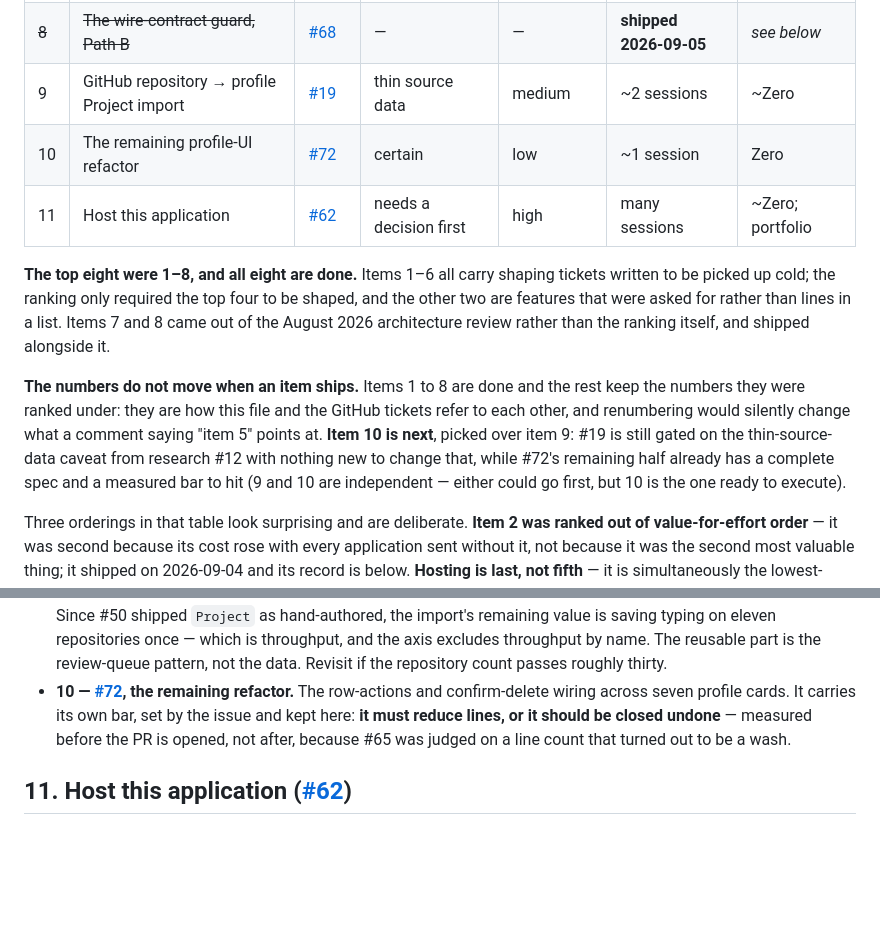
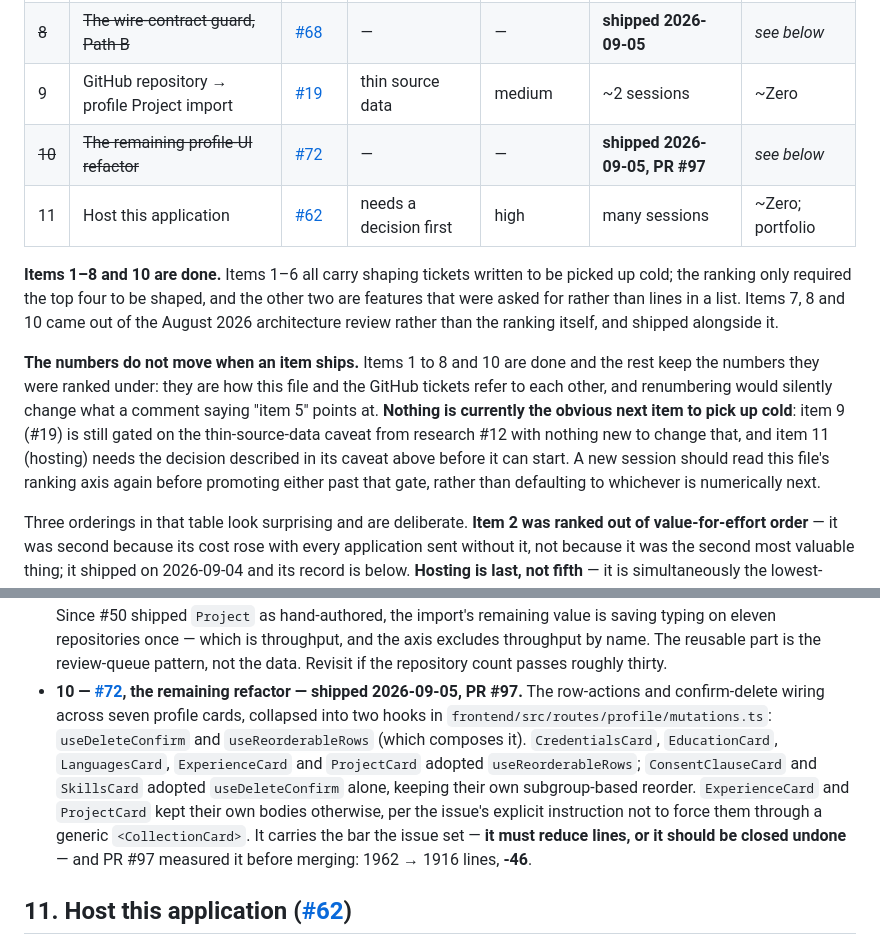
Before and after one commit to AnielskieOczko/job-assistant, a Markdown page: docs/roadmap.md, 2 parts joined by grey strips. GitHub-like rendering; blank space fills up the shorter version.

Commit message:
Mark item 10 shipped: #72's row-actions half already merged in PR #97
The roadmap and CLAUDE.md still called item 10 "next" because that text
landed in a commit that predated PR #97, which actually finished it
(useDeleteConfirm/useReorderableRows, 1962 -> 1916 lines). No code
changes here, just catching the docs up to what already shipped.

Co-Authored-By: Claude Sonnet 5 <noreply@anthropic.com>

```diff
--- a/docs/roadmap.md
+++ b/docs/roadmap.md
@@ -45,20 +45,22 @@ deliberately — and to say so here — rather than to quietly promote a single
 | ~~7~~ | ~~The dialog-reseed rule, stated once with a test~~ | [#72](https://github.com/AnielskieOczko/job-assistant/issues/72) | — | — | **shipped 2026-09-05** | *see below* |
 | ~~8~~ | ~~The wire-contract guard, Path B~~ | [#68](https://github.com/AnielskieOczko/job-assistant/issues/68) | — | — | **shipped 2026-09-05** | *see below* |
 | 9 | GitHub repository → profile Project import | [#19](https://github.com/AnielskieOczko/job-assistant/issues/19) | thin source data | medium | ~2 sessions | ~Zero |
-| 10 | The remaining profile-UI refactor | [#72](https://github.com/AnielskieOczko/job-assistant/issues/72) | certain | low | ~1 session | Zero |
+| ~~10~~ | ~~The remaining profile-UI refactor~~ | [#72](https://github.com/AnielskieOczko/job-assistant/issues/72) | — | — | **shipped 2026-09-05, PR #97** | *see below* |
 | 11 | Host this application | [#62](https://github.com/AnielskieOczko/job-assistant/issues/62) | needs a decision first | high | many sessions | ~Zero; portfolio |
 
-**The top eight were 1–8, and all eight are done.** Items 1–6 all carry shaping tickets
+**Items 1–8 and 10 are done.** Items 1–6 all carry shaping tickets
 written to be picked up cold; the ranking only required the top four to be shaped, and the other two
-are features that were asked for rather than lines in a list. Items 7 and 8 came out of the
+are features that were asked for rather than lines in a list. Items 7, 8 and 10 came out of the
 August 2026 architecture review rather than the ranking itself, and shipped alongside it.
 
-**The numbers do not move when an item ships.** Items 1 to 8 are done and the rest keep the
+**The numbers do not move when an item ships.** Items 1 to 8 and 10 are done and the rest keep the
 numbers they were ranked under: they are how this file and the GitHub tickets refer to each other,
-and renumbering would silently change what a comment saying "item 5" points at. **Item 10 is next**,
-picked over item 9: #19 is still gated on the thin-source-data caveat from research #12 with nothing
-new to change that, while #72's remaining half already has a complete spec and a measured bar to hit
-(9 and 10 are independent — either could go first, but 10 is the one ready to execute).
+and renumbering would silently change what a comment saying "item 5" points at. **Nothing is
+currently the obvious next item to pick up cold**: item 9 (#19) is still gated on the
+thin-source-data caveat from research #12 with nothing new to change that, and item 11 (hosting)
+needs the decision described in its caveat above before it can start. A new session should read this
+file's ranking axis again before promoting either past that gate, rather than defaulting to
+whichever is numerically next.
 
 Three orderings in that table look surprising and are deliberate. **Item 2 was ranked out of
 value-for-effort order** — it was second because its cost rose with every application sent without
@@ -293,11 +295,16 @@ private"* and later sees their employer history in a prompt has been misled by a
   on eleven repositories once — which is throughput, and the axis excludes throughput by name. The
   reusable part is the review-queue pattern, not the data. Revisit if the repository count passes
   roughly thirty.
-- **10 — [#72](https://github.com/AnielskieOczko/job-assistant/issues/72), the remaining refactor.**
-  The row-actions and confirm-delete wiring across seven profile cards. It carries its own bar,
-  set by the issue and kept here: **it must reduce lines, or it should be closed undone** — measured
-  before the PR is opened, not after, because #65 was judged on a line count that turned out to be a
-  wash.
+- **10 — [#72](https://github.com/AnielskieOczko/job-assistant/issues/72), the remaining refactor —
+  shipped 2026-09-05, PR #97.** The row-actions and confirm-delete wiring across seven profile
+  cards, collapsed into two hooks in `frontend/src/routes/profile/mutations.ts`:
+  `useDeleteConfirm` and `useReorderableRows` (which composes it). `CredentialsCard`, `EducationCard`,
+  `LanguagesCard`, `ExperienceCard` and `ProjectCard` adopted `useReorderableRows`; `ConsentClauseCard`
+  and `SkillsCard` adopted `useDeleteConfirm` alone, keeping their own subgroup-based reorder.
+  `ExperienceCard` and `ProjectCard` kept their own bodies otherwise, per the issue's explicit
+  instruction not to force them through a generic `<CollectionCard>`. It carries the bar the issue
+  set — **it must reduce lines, or it should be closed undone** — and PR #97 measured it before
+  merging: 1962 → 1916 lines, **-46**.
 
 ## 11. Host this application ([#62](https://github.com/AnielskieOczko/job-assistant/issues/62))
 
```
Also changed, not shown: CLAUDE.md (+5 -3 lines).
